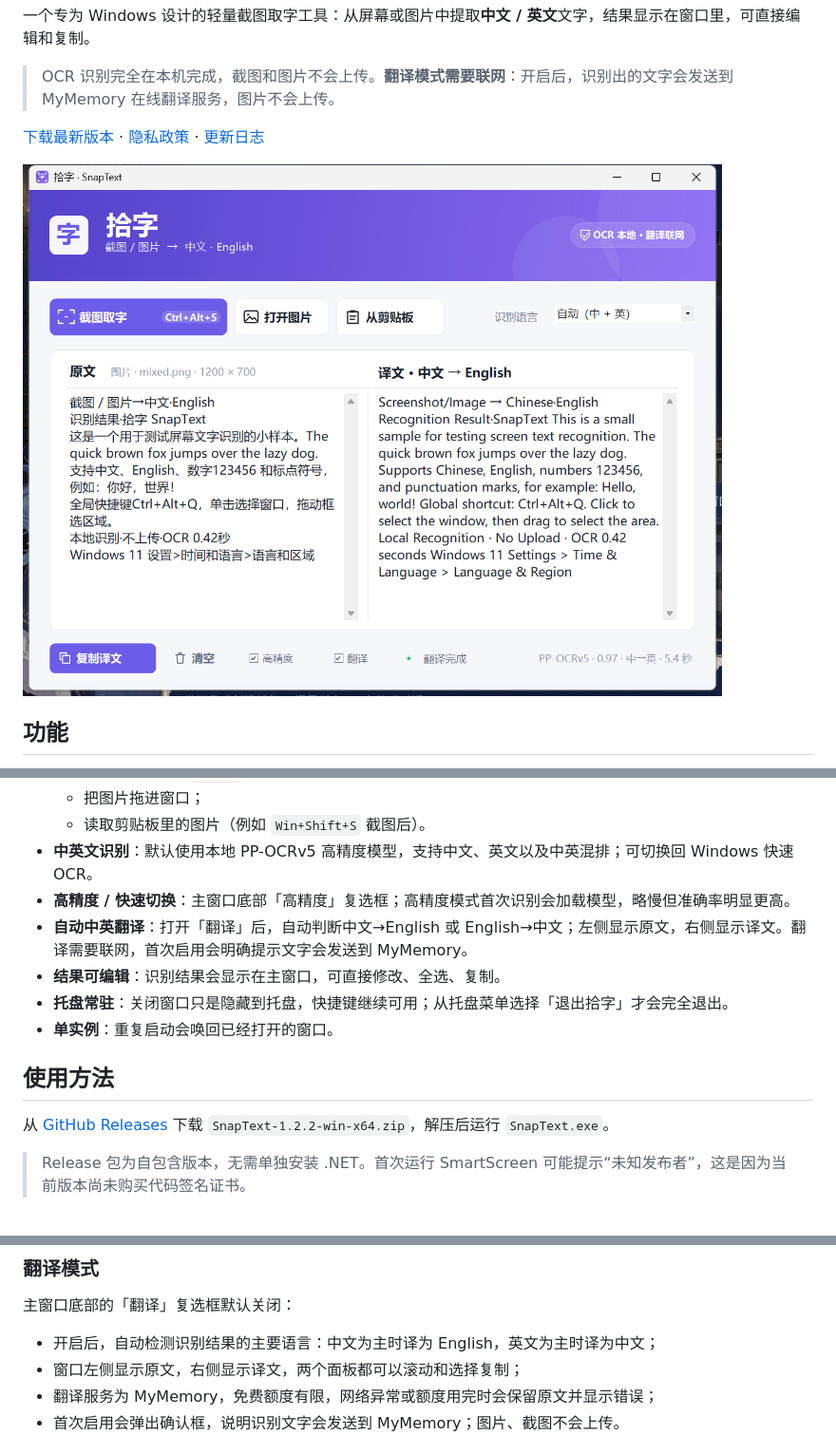
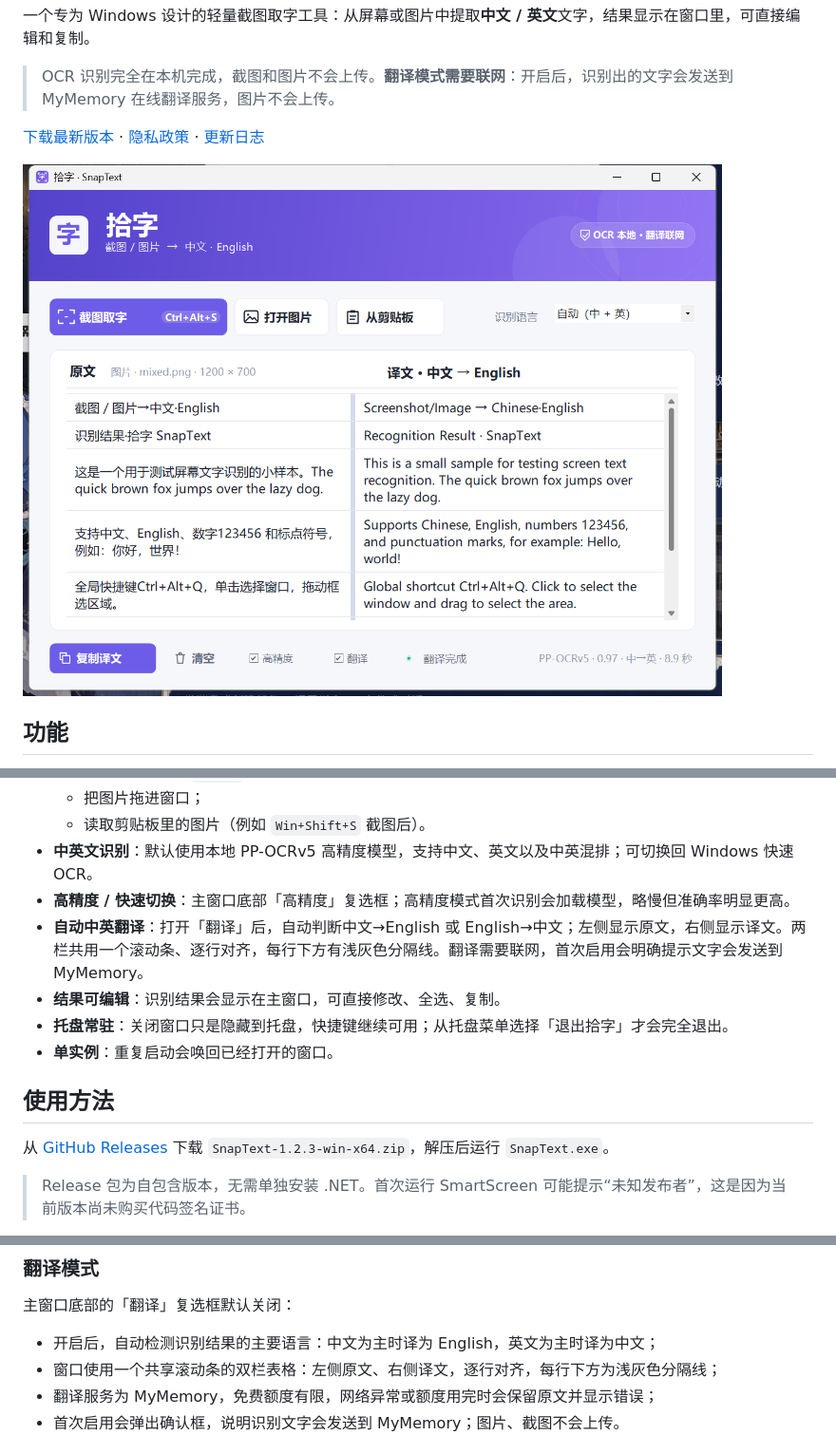
Before and after one commit to fangtunan/snaptext, a Markdown page: README.md, 3 parts joined by grey strips. Shown at 95% size. Rendered like a GitHub page; pictures changed too: docs/screenshot.png.

```diff
--- a/README.md
+++ b/README.md
@@ -25,14 +25,14 @@
   - 读取剪贴板里的图片（例如 `Win+Shift+S` 截图后）。
 - **中英文识别**：默认使用本地 PP-OCRv5 高精度模型，支持中文、英文以及中英混排；可切换回 Windows 快速 OCR。
 - **高精度 / 快速切换**：主窗口底部「高精度」复选框；高精度模式首次识别会加载模型，略慢但准确率明显更高。
-- **自动中英翻译**：打开「翻译」后，自动判断中文→English 或 English→中文；左侧显示原文，右侧显示译文。翻译需要联网，首次启用会明确提示文字会发送到 MyMemory。
+- **自动中英翻译**：打开「翻译」后，自动判断中文→English 或 English→中文；左侧显示原文，右侧显示译文。两栏共用一个滚动条、逐行对齐，每行下方有浅灰色分隔线。翻译需要联网，首次启用会明确提示文字会发送到 MyMemory。
 - **结果可编辑**：识别结果会显示在主窗口，可直接修改、全选、复制。
 - **托盘常驻**：关闭窗口只是隐藏到托盘，快捷键继续可用；从托盘菜单选择「退出拾字」才会完全退出。
 - **单实例**：重复启动会唤回已经打开的窗口。
 
 ## 使用方法
 
-从 [GitHub Releases](https://github.com/fangtunan/snaptext/releases/latest) 下载 `SnapText-1.2.2-win-x64.zip`，解压后运行 `SnapText.exe`。
+从 [GitHub Releases](https://github.com/fangtunan/snaptext/releases/latest) 下载 `SnapText-1.2.3-win-x64.zip`，解压后运行 `SnapText.exe`。
 
 > Release 包为自包含版本，无需单独安装 .NET。首次运行 SmartScreen 可能提示“未知发布者”，这是因为当前版本尚未购买代码签名证书。
 
@@ -83,7 +83,7 @@
 主窗口底部的「翻译」复选框默认关闭：
 
 - 开启后，自动检测识别结果的主要语言：中文为主时译为 English，英文为主时译为中文；
-- 窗口左侧显示原文，右侧显示译文，两个面板都可以滚动和选择复制；
+- 窗口使用一个共享滚动条的双栏表格：左侧原文、右侧译文，逐行对齐，每行下方为浅灰色分隔线；
 - 翻译服务为 MyMemory，免费额度有限，网络异常或额度用完时会保留原文并显示错误；
 - 首次启用会弹出确认框，说明识别文字会发送到 MyMemory；图片、截图不会上传。
 
```
Also changed, not shown: CHANGELOG.md (+7 -0 lines), 6 other files.
